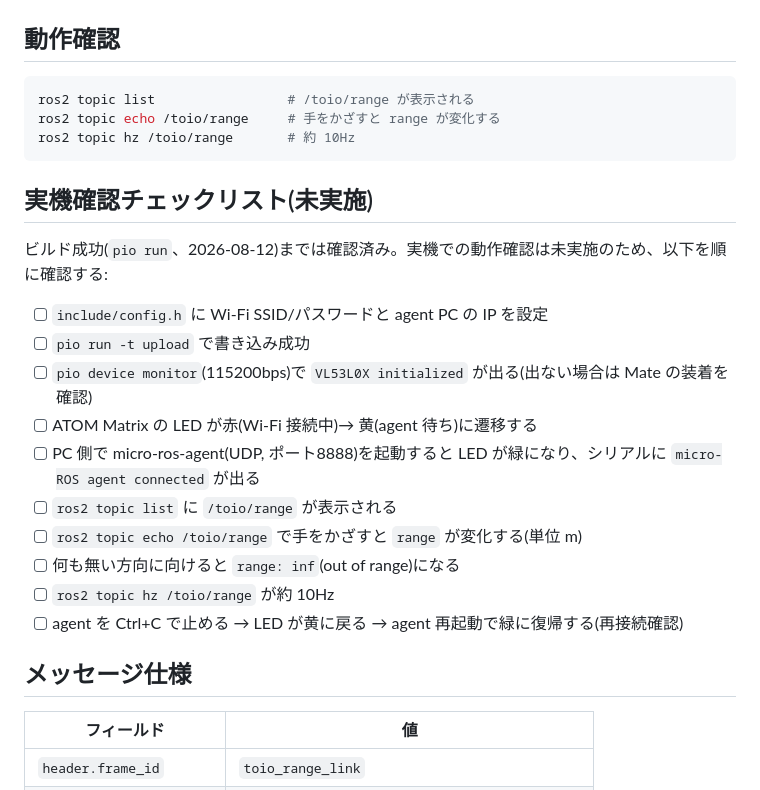
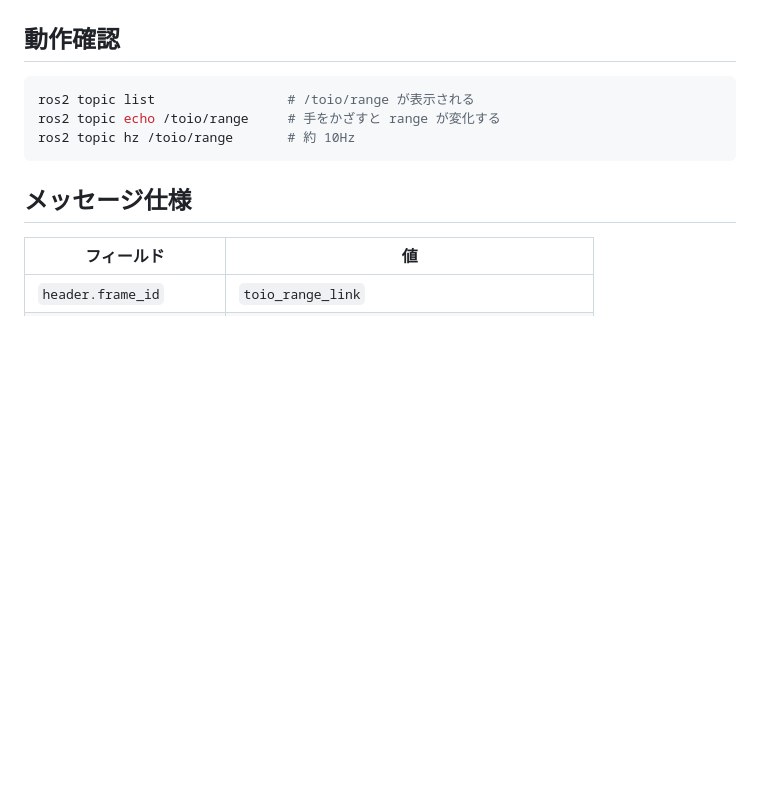
Before and after one commit to atinfinity/atom_mate_toio_ros2, a Markdown page: README.md, the part around the change. Rendered like a GitHub page; blank space fills up the shorter version.

Commit message:
Remove hardware verification checklist from README (tracked in #1)
Co-Authored-By: Claude Fable 5 <noreply@anthropic.com>

````diff
--- a/README.md
+++ b/README.md
@@ -88,21 +88,6 @@ ros2 topic echo /toio/range     # 手をかざすと range が変化する
 ros2 topic hz /toio/range       # 約 10Hz
 ```
 
-## 実機確認チェックリスト(未実施)
-
-ビルド成功(`pio run`、2026-08-12)までは確認済み。実機での動作確認は未実施のため、以下を順に確認する:
-
-- [ ] `include/config.h` に Wi-Fi SSID/パスワードと agent PC の IP を設定
-- [ ] `pio run -t upload` で書き込み成功
-- [ ] `pio device monitor`(115200bps)で `VL53L0X initialized` が出る(出ない場合は Mate の装着を確認)
-- [ ] ATOM Matrix の LED が赤(Wi-Fi 接続中)→ 黄(agent 待ち)に遷移する
-- [ ] PC 側で micro-ros-agent(UDP, ポート8888)を起動すると LED が緑になり、シリアルに `micro-ROS agent connected` が出る
-- [ ] `ros2 topic list` に `/toio/range` が表示される
-- [ ] `ros2 topic echo /toio/range` で手をかざすと `range` が変化する(単位 m)
-- [ ] 何も無い方向に向けると `range: inf`(out of range)になる
-- [ ] `ros2 topic hz /toio/range` が約 10Hz
-- [ ] agent を Ctrl+C で止める → LED が黄に戻る → agent 再起動で緑に復帰する(再接続確認)
-
 ## メッセージ仕様
 
 | フィールド | 値 |
````
